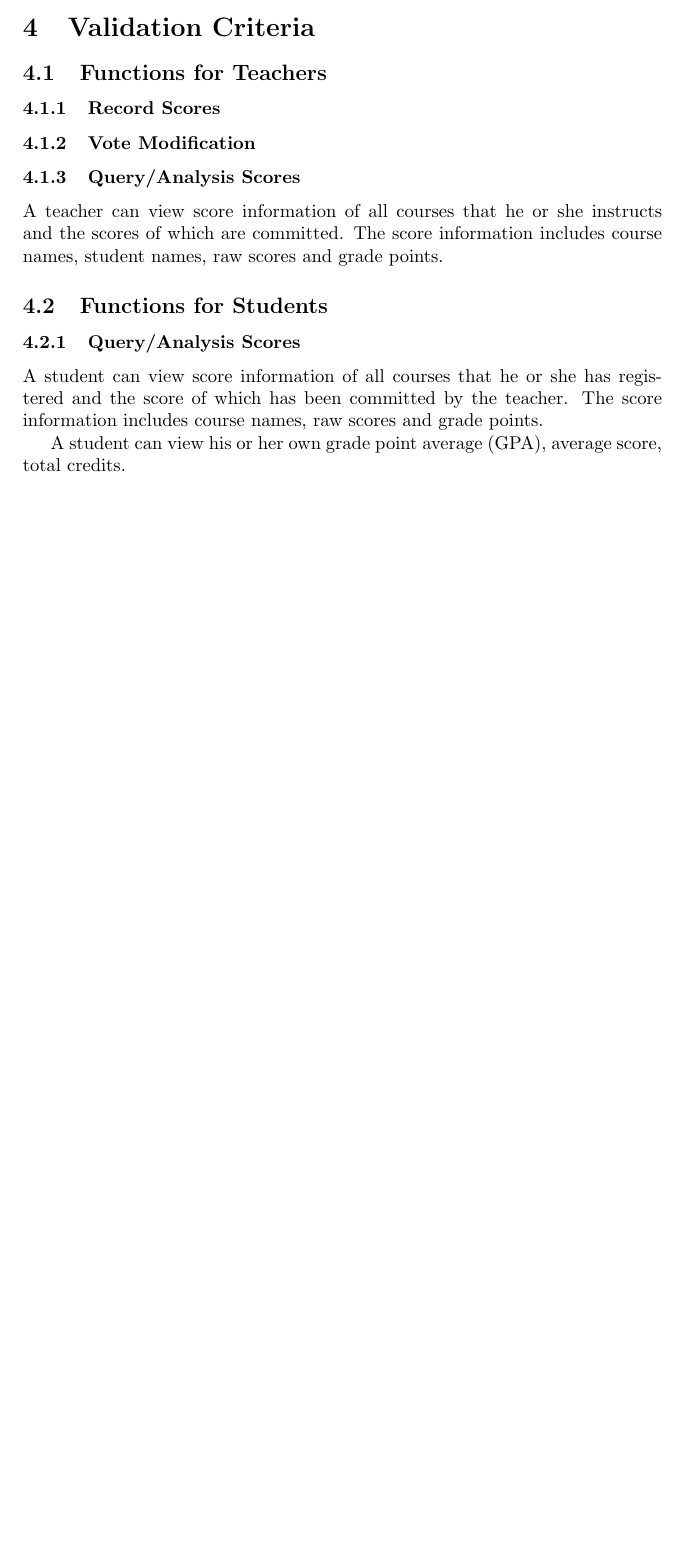
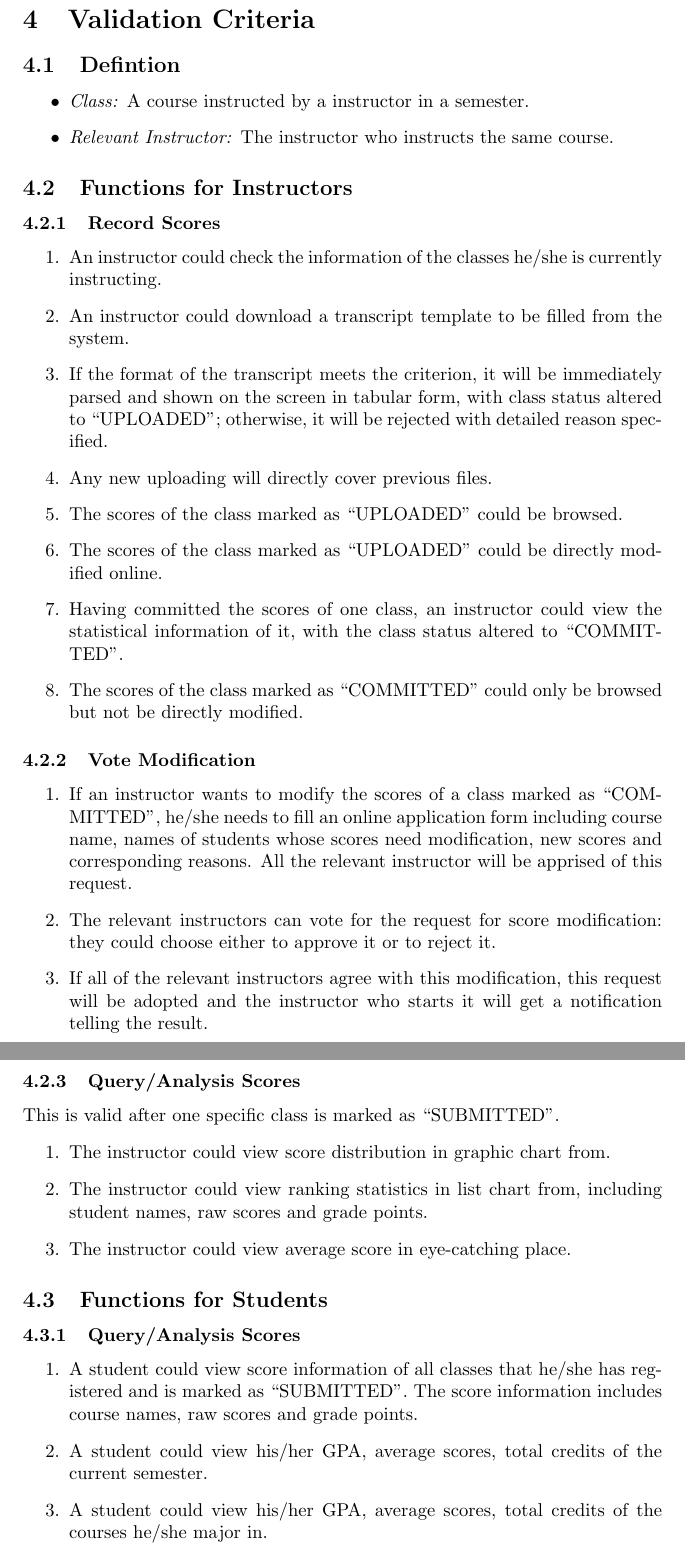
Before and after one commit to nblintao/Score-Management-Subsystem, a LaTeX document (1.Software Requirements Specification/Software Requirements Specification.tex): part of page 2 of 2 before the commit and two parts of pages 2 and 3 of 3 after it, the two joined at a grey line, cut so that both start at the same text, the shorter picture padded with empty space. Compiled offline with pdfLaTeX.

Commit message:
Merge Validation Criteria

```diff
--- a/1.Software Requirements Specification/Software Requirements Specification.tex
+++ b/1.Software Requirements Specification/Software Requirements Specification.tex
@@ -49,22 +40,47 @@ Qi
 
 \section{Validation Criteria}
 
-\subsection{Functions for Teachers}
+\subsection{Defintion}
+\begin{itemize}
+\item \emph{Class:} A course instructed by a instructor in a semester.
+\item \emph{Relevant Instructor:} The instructor who instructs the same course.
+\end{itemize}
+
+\subsection{Functions for Instructors}
 \subsubsection{Record Scores}
+\begin{enumerate}
+\item An instructor could check the information of the classes he/she is currently instructing.
+\item An instructor could download a transcript template to be filled from the system.
+\item If the format of the transcript meets the criterion, it will be immediately parsed and shown on the screen in tabular form, with class status altered to ``UPLOADED''; otherwise, it will be rejected with detailed reason specified.
+\item Any new uploading will directly cover previous files.
+\item The scores of the class marked as ``UPLOADED'' could be browsed.
+\item The scores of the class marked as ``UPLOADED'' could be directly modified online.
+\item Having committed the scores of one class, an instructor could view the statistical information of it, with the class status altered to ``COMMITTED''.
+\item The scores of the class marked as ``COMMITTED'' could only be browsed but not be directly modified.
+\end{enumerate}
 
 \subsubsection{Vote Modification}
-
+\begin{enumerate}
+\item If an instructor wants to modify the scores of a class marked as ``COMMITTED'', he/she needs to fill an online application form including course name, names of students whose scores need modification, new scores and corresponding reasons. All the relevant instructor will be apprised of this request.
+\item The relevant instructors can vote for the request for score modification: they could choose either to approve it or to reject it.
+\item If all of the relevant instructors agree with this modification, this request will be adopted and the instructor who starts it will get a notification telling the result.
+\end{enumerate}
 \subsubsection{Query/Analysis Scores}
-A teacher can view score information of all courses that he or she instructs and the scores of which are committed. The score information includes course names, student names, raw scores and grade points.
-
-
+This is valid after one specific class is marked as ``SUBMITTED''.
+\begin{enumerate}
+\item The instructor could view score distribution in graphic chart from.
+\item The instructor could view ranking statistics in list chart from, including student names, raw scores and grade points.
+\item The instructor could view average score in eye-catching place.
+\end{enumerate}
 \subsection{Functions for Students}
 \subsubsection{Query/Analysis Scores}
-A student can view score information of all courses that he or she has registered and the score of which has been committed by the teacher. The score information includes course names, raw scores and grade points.
 
+\begin{enumerate}
+\item A student could view score information of all classes that he/she has registered and is marked as ``SUBMITTED''. The score information includes course names, raw scores and grade points.
+\item A student could view his/her GPA, average scores, total credits of the current semester.
+\item A student could view his/her GPA, average scores, total credits of the courses he/she major in.
 
-A student can view his or her own grade point average (GPA), average score, total credits.
-
+\end{enumerate}
 
 
 \end{document}
```
Also changed, not shown: 1.Software Requirements Specification/Software Requirements Specification.pdf, 1.Software Requirements Specification/Software Requirements Specification.tex (41 more changed lines).
